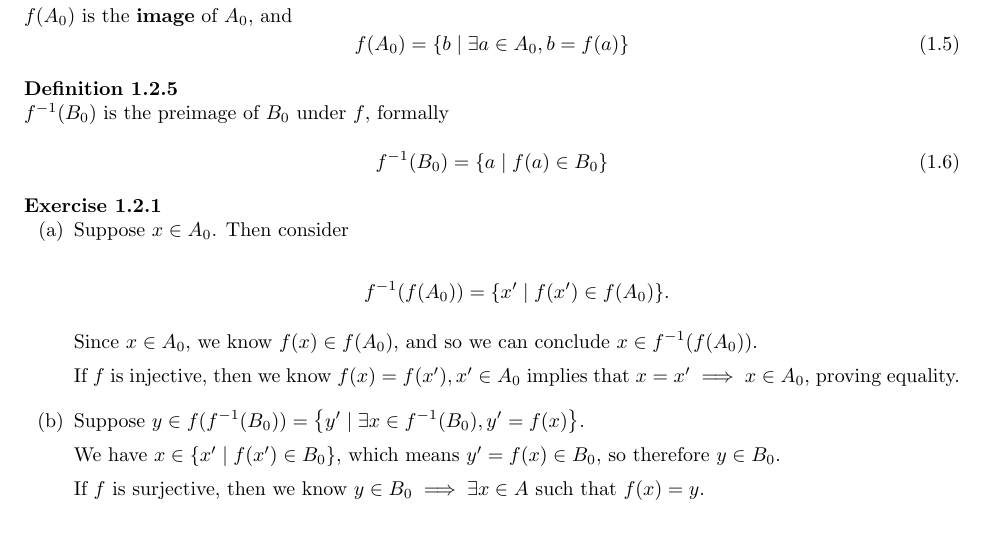
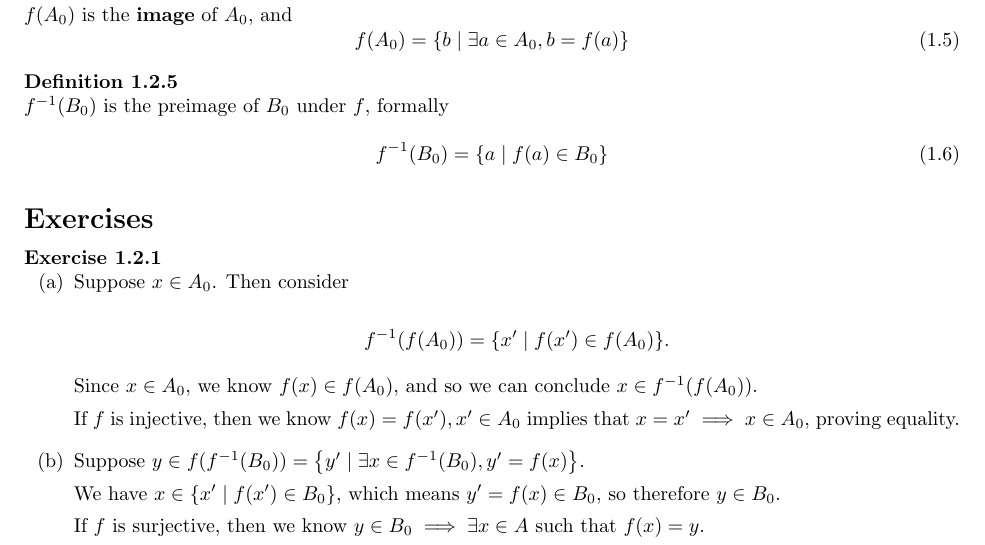
Before and after one commit to mikinty/Topology-Munkres-Solutions, a LaTeX book (main.tex, which reads chapters/chapter1/chapter1-2.tex): part of page 10 of 14, cut so that both start at the same text. Compiled offline with pdfLaTeX.

Commit message:
Add section for exercises

```diff
--- a/chapters/chapter1/chapter1-2.tex
+++ b/chapters/chapter1/chapter1-2.tex
@@ -56,6 +56,8 @@
     }
   \end{equation}
 \end{definition}
+
+\section*{Exercises}
 
 \bx{
   \ea{
```
